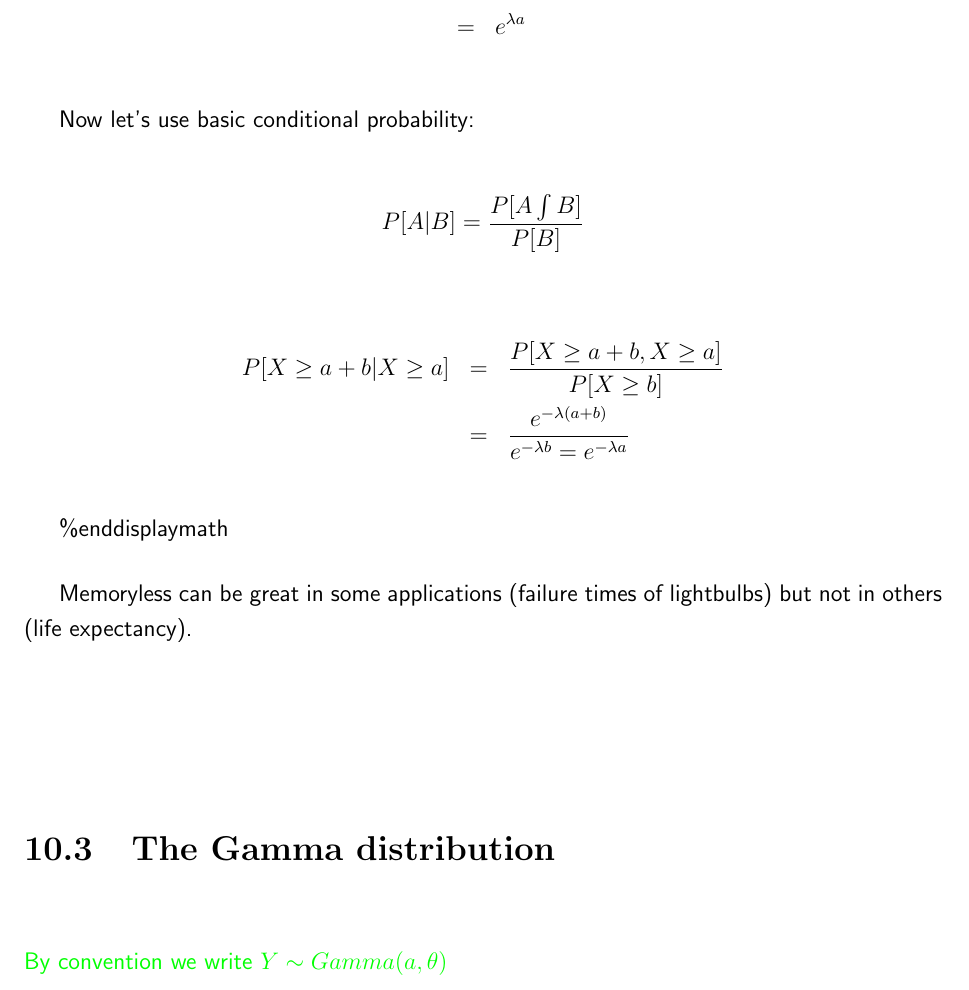
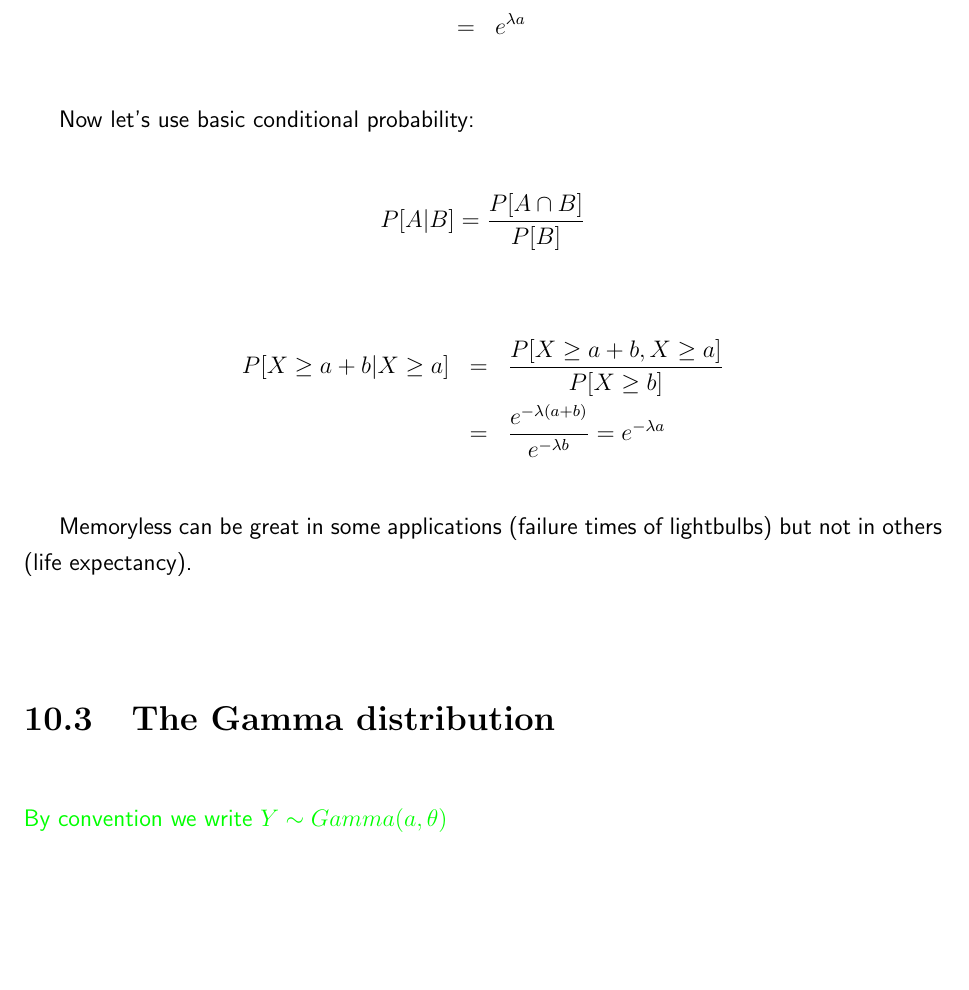
Before and after one commit to phewson/introprob, a LaTeX thesis (CombinedNotes.tex): part of page 60 of 67, cut so that both start at the same text, the shorter picture padded with empty space. Compiled offline with pdfLaTeX; a LaTeX package or settings file that is missing is left out.

Commit message:
Version 1

```diff
--- a/CombinedNotes.tex
+++ b/CombinedNotes.tex
@@ -2148,21 +2148,21 @@ P[X \geq a] &=& 1-F(a)\\
 Now let's use basic conditional probability:
 
 \begin{displaymath}
-P[A|B] = \frac{P[A \int B]}{P[B]}
+P[A|B] = \frac{P[A \cap B]}{P[B]}
 \end{displaymath}
 
 %But if $A$,$B$ are independent, then $P[A \cap B] = P[A,B]$
 
 \begin{eqnarray*}
 P[X \geq a+b | X \geq a] &=& \frac{P[X \geq a+b, X \geq a]}{P[X \geq b]}\\
-&=& \frac{e^{-\lambda(a+b)}}{e^{-\lambda b} = e^{-\lambda a}}
+&=& \frac{e^{-\lambda(a+b)}}{e^{-\lambda b}} = e^{-\lambda a}
 \end{eqnarray*}
 
 %Side note (more on conditional expectation to follow):
 
 %\begin{displaymath}
 %E[X|X>a] = a + E[X-a|X+a]=a+\frac{1}{\lambda}
-\%end{displaymath}
+%\end{displaymath}
 
 
 
```
Also changed, not shown: 1 other file.
